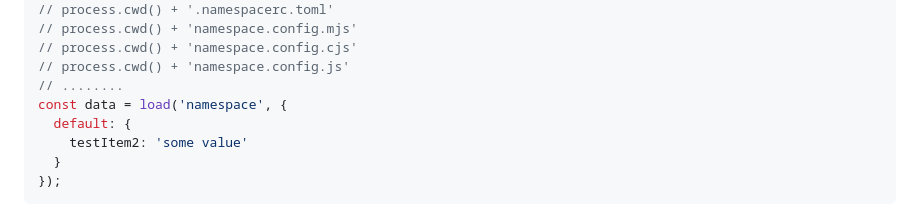
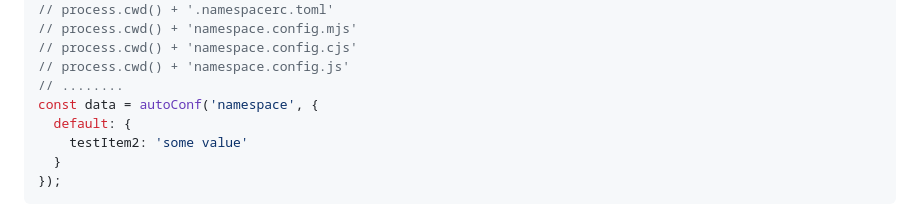
Before and after one commit to jaywcjlove/auto-config-loader, a Markdown page: core/README.md, the part around the change. Drawn GitHub-style.

Commit message:
doc: Update README.md

```diff
--- a/core/README.md
+++ b/core/README.md
@@ -41,7 +41,7 @@ import { autoConf } from 'auto-config-loader';
 // process.cwd() + 'namespace.config.cjs'
 // process.cwd() + 'namespace.config.js'
 // ........
-const data = load('namespace', {
+const data = autoConf('namespace', {
   default: {
     testItem2: 'some value'
   }
```
